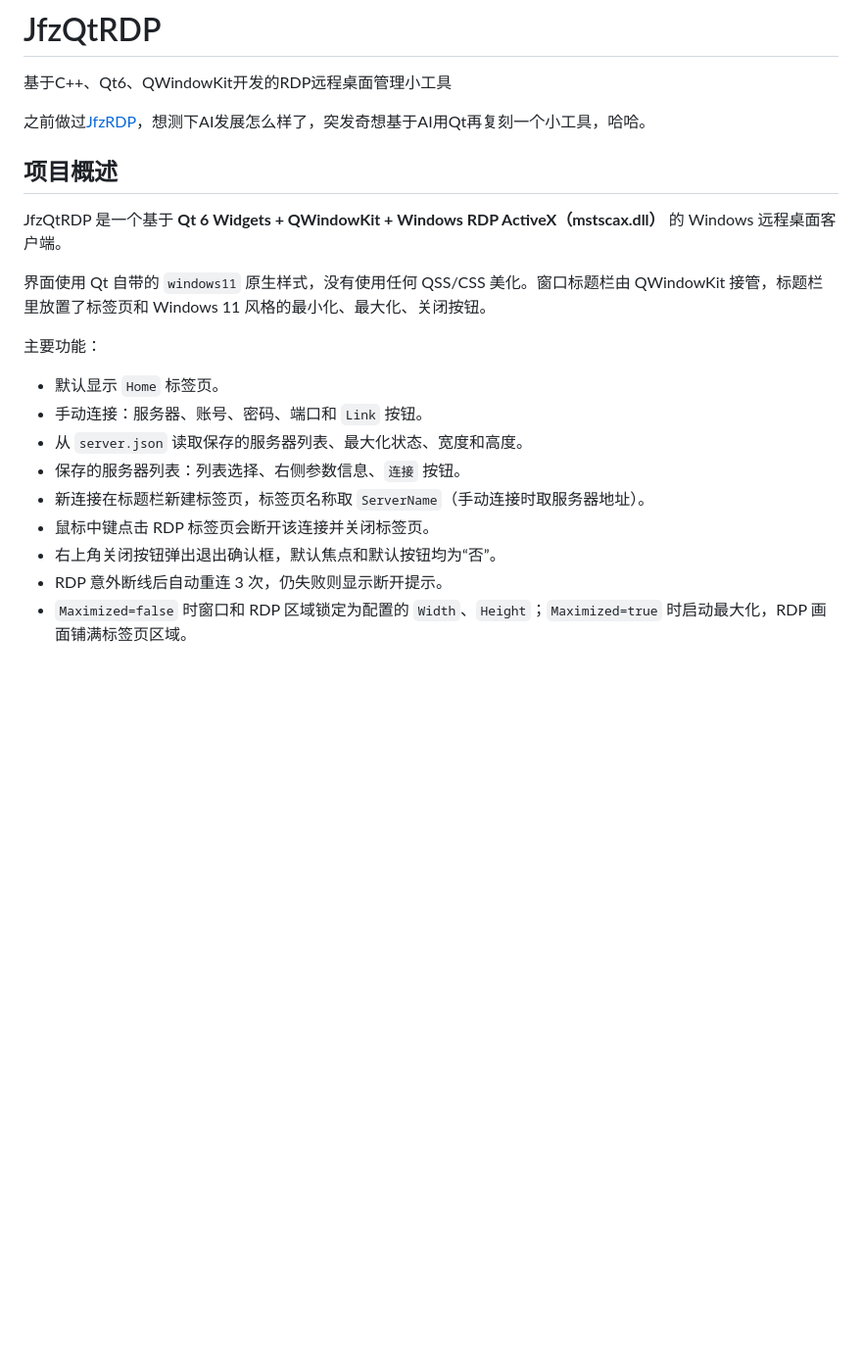
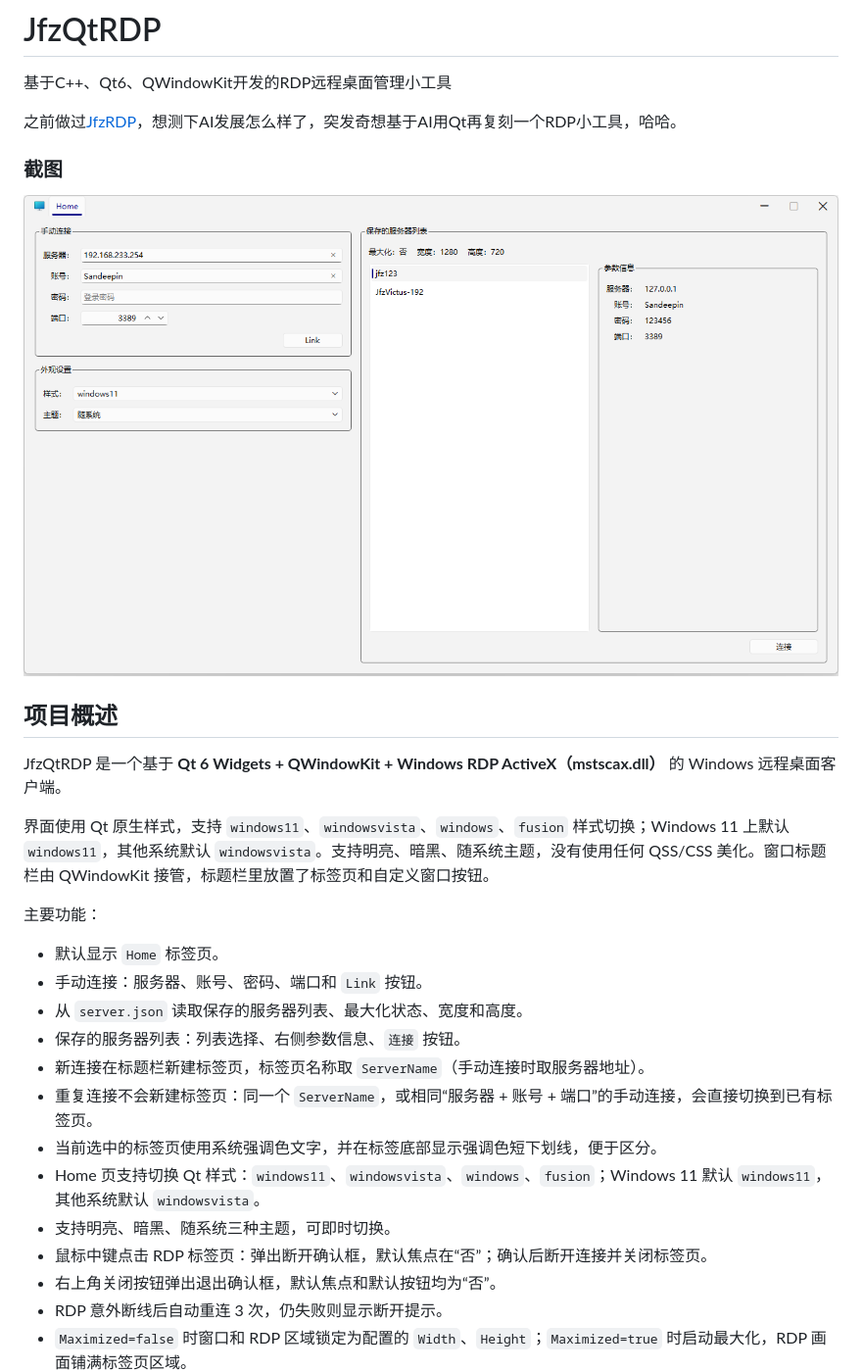
Before and after one commit to jiangfangzheng/JfzQtRDP, a Markdown page: README.md, the part around one of its changes. Shown at 98% size. GitHub-like rendering; pictures changed too: _pic/ui.png (added); blank space fills up the shorter version.

```diff
--- a/README.md
+++ b/README.md
@@ -2,13 +2,17 @@
 
 基于C++、Qt6、QWindowKit开发的RDP远程桌面管理小工具
 
-之前做过[JfzRDP](https://github.com/jiangfangzheng/JfzRDP)，想测下AI发展怎么样了，突发奇想基于AI用Qt再复刻一个小工具，哈哈。
+之前做过[JfzRDP](https://github.com/jiangfangzheng/JfzRDP)，想测下AI发展怎么样了，突发奇想基于AI用Qt再复刻一个RDP小工具，哈哈。
+
+### 截图
+
+![](./_pic/ui.png)
 
 ## 项目概述
 
 JfzQtRDP 是一个基于 **Qt 6 Widgets + QWindowKit + Windows RDP ActiveX（mstscax.dll）** 的 Windows 远程桌面客户端。
 
-界面使用 Qt 自带的 `windows11` 原生样式，没有使用任何 QSS/CSS 美化。窗口标题栏由 QWindowKit 接管，标题栏里放置了标签页和 Windows 11 风格的最小化、最大化、关闭按钮。
+界面使用 Qt 原生样式，支持 `windows11`、`windowsvista`、`windows`、`fusion` 样式切换；Windows 11 上默认 `windows11`，其他系统默认 `windowsvista`。支持明亮、暗黑、随系统主题，没有使用任何 QSS/CSS 美化。窗口标题栏由 QWindowKit 接管，标题栏里放置了标签页和自定义窗口按钮。
 
 主要功能：
 
@@ -17,7 +21,11 @@ JfzQtRDP 是一个基于 **Qt 6 Widgets + QWindowKit + Windows RDP ActiveX（mst
 - 从 `server.json` 读取保存的服务器列表、最大化状态、宽度和高度。
 - 保存的服务器列表：列表选择、右侧参数信息、`连接` 按钮。
 - 新连接在标题栏新建标签页，标签页名称取 `ServerName`（手动连接时取服务器地址）。
-- 鼠标中键点击 RDP 标签页会断开该连接并关闭标签页。
+- 重复连接不会新建标签页：同一个 `ServerName`，或相同“服务器 + 账号 + 端口”的手动连接，会直接切换到已有标签页。
+- 当前选中的标签页使用系统强调色文字，并在标签底部显示强调色短下划线，便于区分。
+- Home 页支持切换 Qt 样式：`windows11`、`windowsvista`、`windows`、`fusion`；Windows 11 默认 `windows11`，其他系统默认 `windowsvista`。
+- 支持明亮、暗黑、随系统三种主题，可即时切换。
+- 鼠标中键点击 RDP 标签页：弹出断开确认框，默认焦点在“否”；确认后断开连接并关闭标签页。
 - 右上角关闭按钮弹出退出确认框，默认焦点和默认按钮均为“否”。
 - RDP 意外断线后自动重连 3 次，仍失败则显示断开提示。
 - `Maximized=false` 时窗口和 RDP 区域锁定为配置的 `Width`、`Height`；`Maximized=true` 时启动最大化，RDP 画面铺满标签页区域。
```
Also changed, not shown: other parts of README.md (+58 -5 lines), 3 other files.
